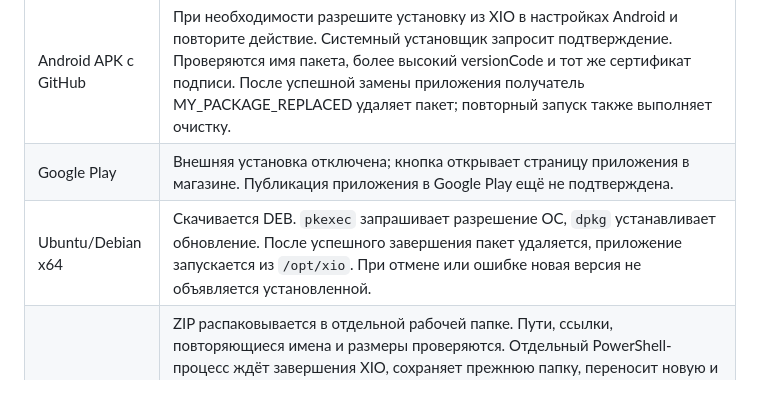
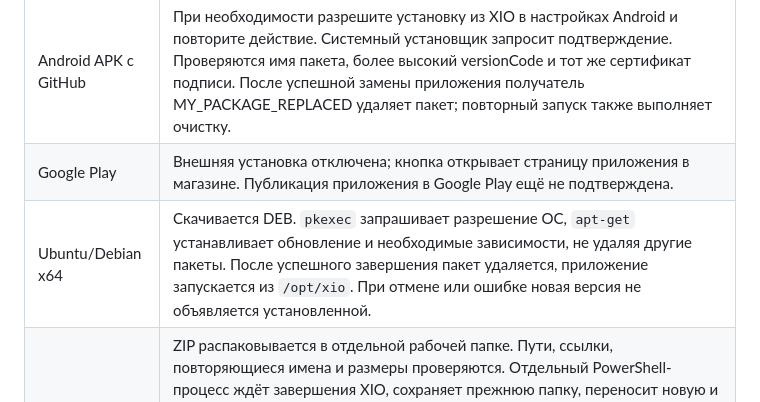
Before and after one commit to rukazax/xio_vpn, a Markdown page: docs/ru/updates.md, the part around the change. Rendered like a GitHub page.

Commit message:
XIO 0.21 verified update flow 6

```diff
--- a/docs/ru/updates.md
+++ b/docs/ru/updates.md
@@ -34,7 +34,7 @@ Android дополнительно использует системный JobSc
 |---|---|
 | Android APK с GitHub | При необходимости разрешите установку из XIO в настройках Android и повторите действие. Системный установщик запросит подтверждение. Проверяются имя пакета, более высокий versionCode и тот же сертификат подписи. После успешной замены приложения получатель MY_PACKAGE_REPLACED удаляет пакет; повторный запуск также выполняет очистку. |
 | Google Play | Внешняя установка отключена; кнопка открывает страницу приложения в магазине. Публикация приложения в Google Play ещё не подтверждена. |
-| Ubuntu/Debian x64 | Скачивается DEB. `pkexec` запрашивает разрешение ОС, `dpkg` устанавливает обновление. После успешного завершения пакет удаляется, приложение запускается из `/opt/xio`. При отмене или ошибке новая версия не объявляется установленной. |
+| Ubuntu/Debian x64 | Скачивается DEB. `pkexec` запрашивает разрешение ОС, `apt-get` устанавливает обновление и необходимые зависимости, не удаляя другие пакеты. После успешного завершения пакет удаляется, приложение запускается из `/opt/xio`. При отмене или ошибке новая версия не объявляется установленной. |
 | Windows x64 | ZIP распаковывается в отдельной рабочей папке. Пути, ссылки, повторяющиеся имена и размеры проверяются. Отдельный PowerShell-процесс ждёт завершения XIO, сохраняет прежнюю папку, переносит новую и запускает её. После подтверждения запуска новой версии удаляются ZIP и резервная копия. При ошибке копирования восстанавливается прежняя папка; если новый процесс не подтвердил запуск, резервная копия сохраняется для ручного восстановления. Для защищённых системных каталогов может потребоваться ручная установка. |
 | iPhone/iPad | Открывается страница релиза. Произвольный архив GitHub не устанавливается. Сейчас распространяются исходники: для устанавливаемой версии необходимы сборка на Mac, подпись и разрешённый Apple канал распространения. |
 
```
